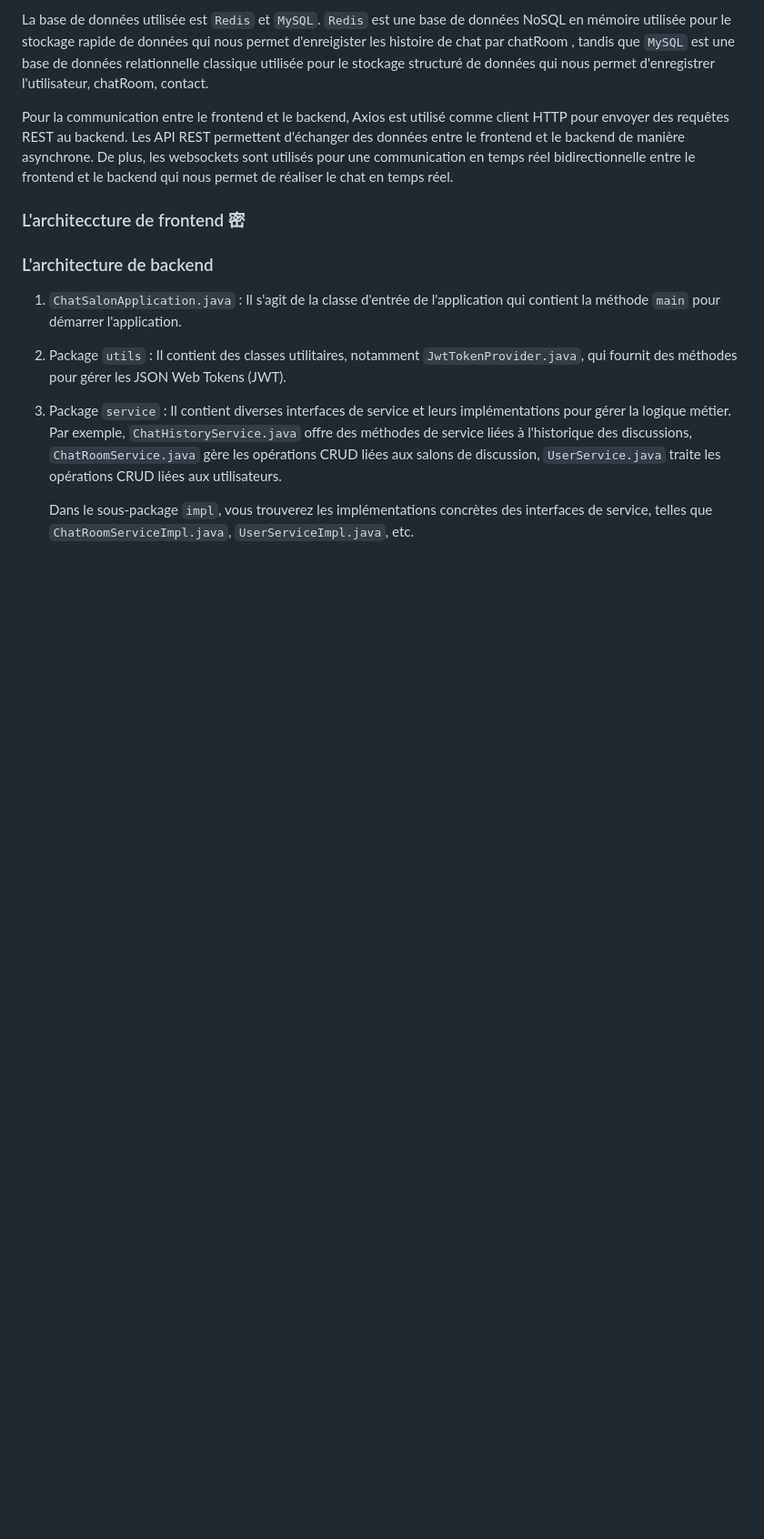
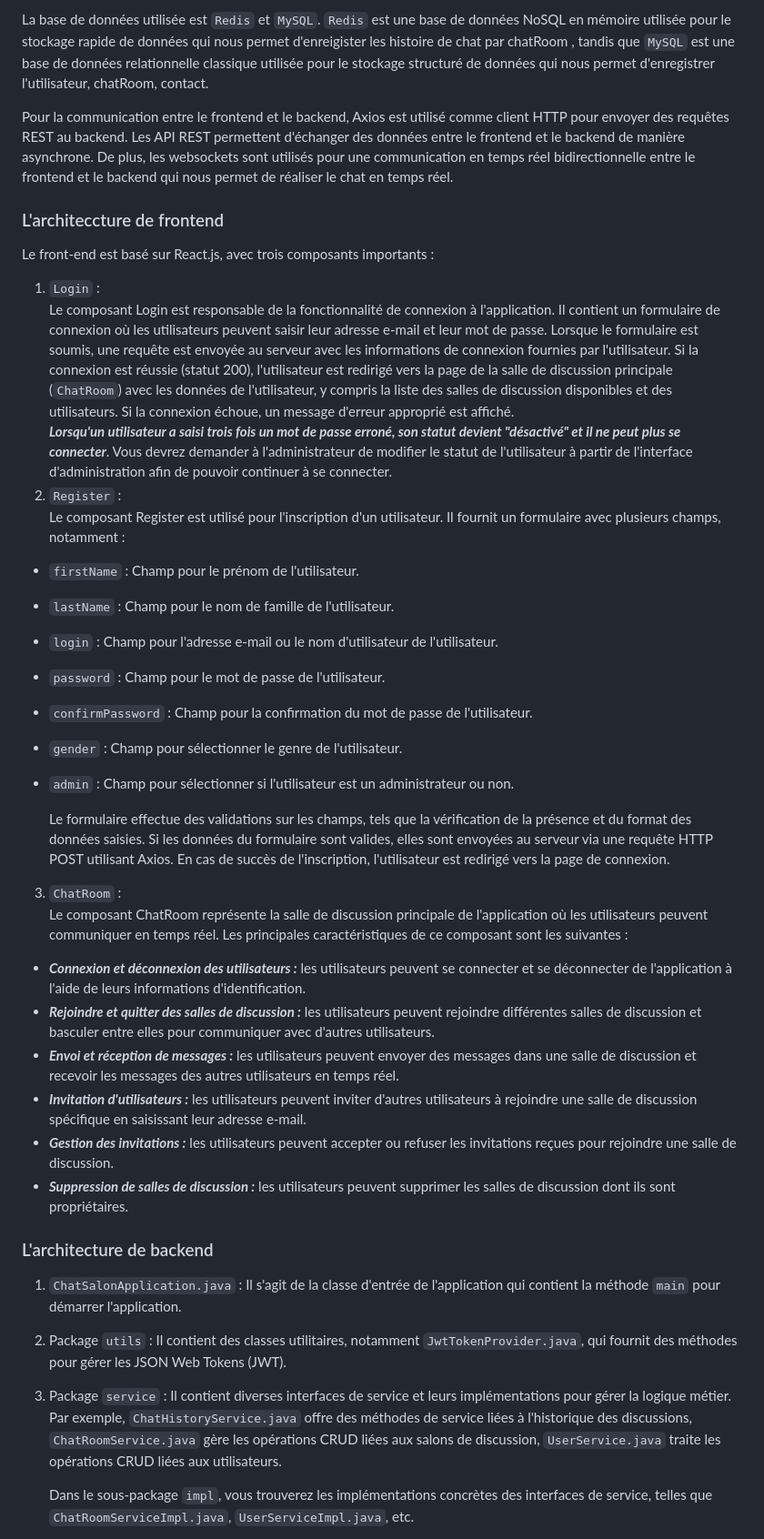
Before and after one commit to Zcy-ai/chat_salon, a Markdown page: README.md, the part around the change. Shown: that part at 91% size. Drawn GitHub-style; blank space fills up the shorter version.

Commit message:
前端readme

```diff
--- a/README.md
+++ b/README.md
@@ -25,7 +25,33 @@ La base de données utilisée est `Redis` et `MySQL`. `Redis` est une base de do
 
 Pour la communication entre le frontend et le backend, Axios est utilisé comme client HTTP pour envoyer des requêtes REST au backend. Les API REST permettent d'échanger des données entre le frontend et le backend de manière asynchrone. De plus, les websockets sont utilisés pour une communication en temps réel bidirectionnelle entre le frontend et le backend qui nous permet de réaliser le chat en temps réel.
 
-### L'architeccture de frontend 密
+### L'architeccture de frontend
+Le front-end est basé sur React.js, avec trois composants importants :
+1. `Login` :<br/>
+   Le composant Login est responsable de la fonctionnalité de connexion à l'application. Il contient un formulaire de connexion où les utilisateurs peuvent saisir leur adresse e-mail et leur mot de passe. Lorsque le formulaire est soumis, une requête est envoyée au serveur avec les informations de connexion fournies par l'utilisateur. Si la connexion est réussie (statut 200), l'utilisateur est redirigé vers la page de la salle de discussion principale (`ChatRoom`) avec les données de l'utilisateur, y compris la liste des salles de discussion disponibles et des utilisateurs. Si la connexion échoue, un message d'erreur approprié est affiché.
+   <br/>
+   ___Lorsqu'un utilisateur a saisi trois fois un mot de passe erroné, son statut devient "désactivé" et il ne peut plus se connecter___. Vous devrez demander à l'administrateur de modifier le statut de l'utilisateur à partir de l'interface d'administration afin de pouvoir continuer à se connecter.
+3. `Register` :<br/>
+   Le composant Register est utilisé pour l'inscription d'un utilisateur. Il fournit un formulaire avec plusieurs champs, notamment :
+
+- `firstName` : Champ pour le prénom de l'utilisateur.
+- `lastName` : Champ pour le nom de famille de l'utilisateur.
+- `login` : Champ pour l'adresse e-mail ou le nom d'utilisateur de l'utilisateur.
+- `password` : Champ pour le mot de passe de l'utilisateur.
+- `confirmPassword` : Champ pour la confirmation du mot de passe de l'utilisateur.
+- `gender` : Champ pour sélectionner le genre de l'utilisateur.
+- `admin` : Champ pour sélectionner si l'utilisateur est un administrateur ou non.
+
+   Le formulaire effectue des validations sur les champs, tels que la vérification de la présence et du format des données saisies. Si les données du formulaire sont valides, elles sont envoyées au serveur via une requête HTTP POST utilisant Axios. En cas de succès de l'inscription, l'utilisateur est redirigé vers la page de connexion.
+3. `ChatRoom` :<br/>
+   Le composant ChatRoom représente la salle de discussion principale de l'application où les utilisateurs peuvent communiquer en temps réel.
+   Les principales caractéristiques de ce composant sont les suivantes :
+- ***Connexion et déconnexion des utilisateurs :*** les utilisateurs peuvent se connecter et se déconnecter de l'application à l'aide de leurs informations d'identification.
+- ***Rejoindre et quitter des salles de discussion :*** les utilisateurs peuvent rejoindre différentes salles de discussion et basculer entre elles pour communiquer avec d'autres utilisateurs.
+- ***Envoi et réception de messages :*** les utilisateurs peuvent envoyer des messages dans une salle de discussion et recevoir les messages des autres utilisateurs en temps réel.
+- ***Invitation d'utilisateurs :*** les utilisateurs peuvent inviter d'autres utilisateurs à rejoindre une salle de discussion spécifique en saisissant leur adresse e-mail.
+- ***Gestion des invitations :*** les utilisateurs peuvent accepter ou refuser les invitations reçues pour rejoindre une salle de discussion.
+- ***Suppression de salles de discussion :*** les utilisateurs peuvent supprimer les salles de discussion dont ils sont propriétaires.
 ### L'architecture de backend
 1. `ChatSalonApplication.java` :
    Il s'agit de la classe d'entrée de l'application qui contient la méthode `main` pour démarrer l'application.
```
